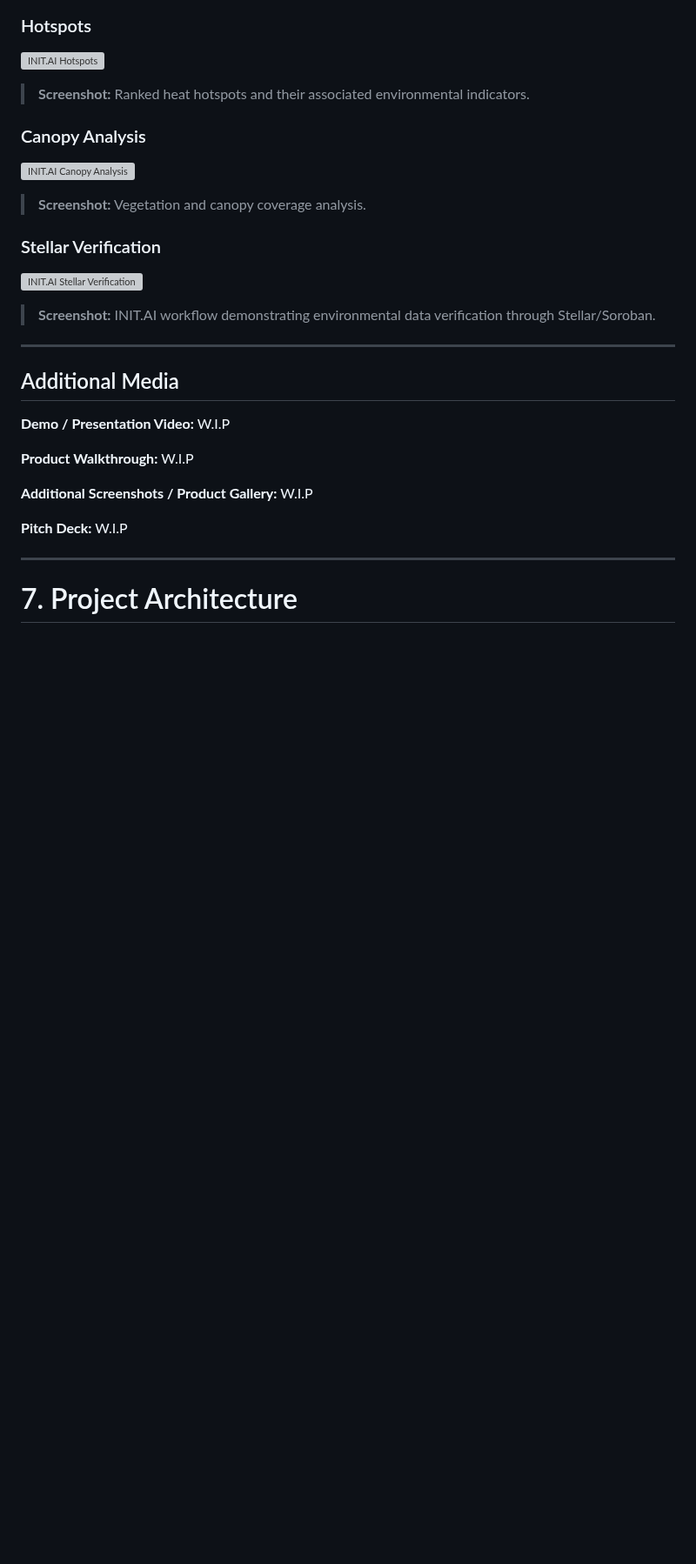
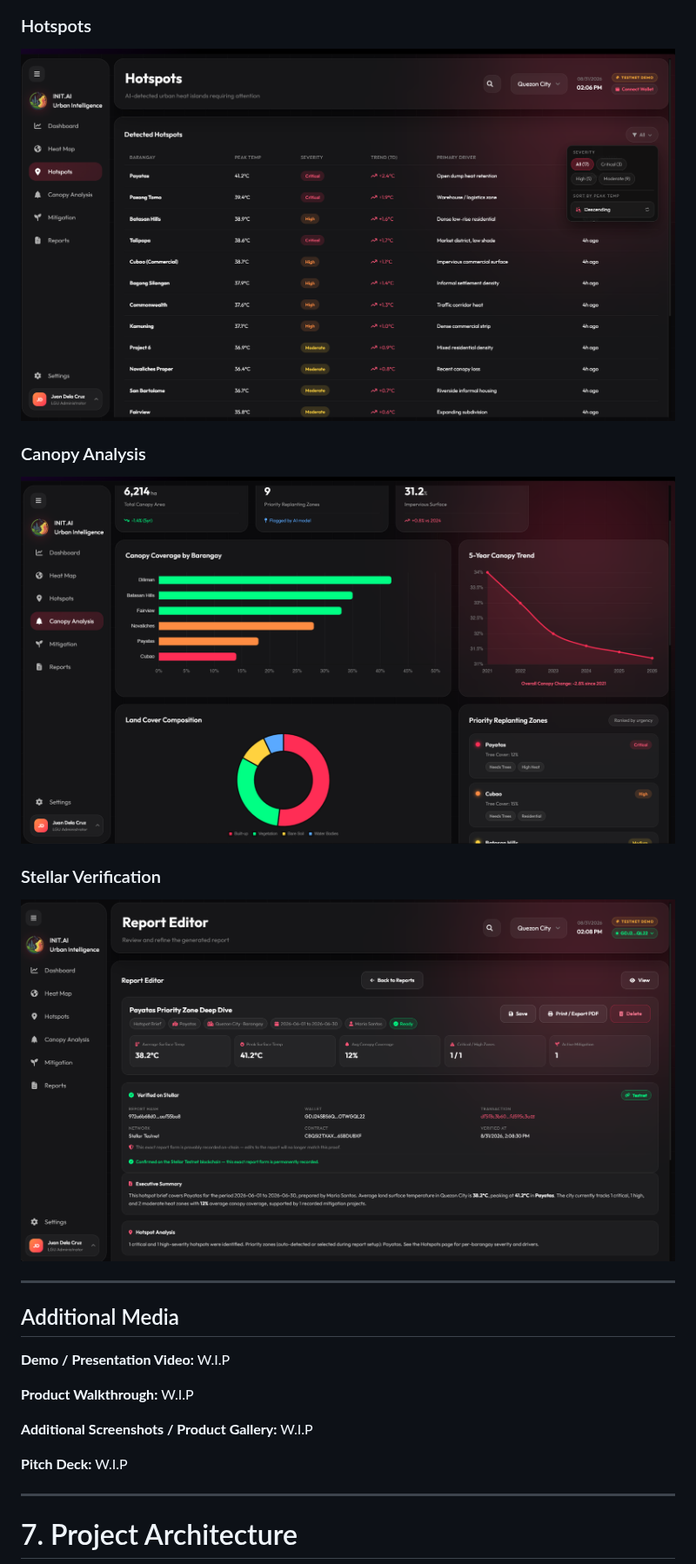
Before and after one commit to cseanx/INIT.AI, a Markdown page: README.md, the part around one of its changes. Shown at 87% size. GitHub-like rendering; pictures changed too: public/assets/images/CanopyAnalysis.png (added), public/assets/images/Hotspots.png (added), public/assets/images/StellarReport.png (added); blank space fills up the shorter version; grey boxes are pictures that could not be loaded.

Commit message:
feat: update README with new image assets for dashboard, heat map, hotspots, canopy analysis, and Stellar verification

```diff
--- a/README.md
+++ b/README.md
@@ -324,21 +320,15 @@ A short demonstration showing the INIT.AI platform, including login, dashboard n
 
 ### Hotspots
 
-![INIT.AI Hotspots](INSERT_IMAGE_URL_HERE)
-
-> **Screenshot:** Ranked heat hotspots and their associated environmental indicators.
+![INIT.AI Hotspots](/public/assets/images/Hotspots.png)
 
 ### Canopy Analysis
 
-![INIT.AI Canopy Analysis](INSERT_IMAGE_URL_HERE)
-
-> **Screenshot:** Vegetation and canopy coverage analysis.
+![INIT.AI Canopy Analysis](/public/assets/images/CanopyAnalysis.png)
 
 ### Stellar Verification
 
-![INIT.AI Stellar Verification](INSERT_IMAGE_URL_HERE)
-
-> **Screenshot:** INIT.AI workflow demonstrating environmental data verification through Stellar/Soroban.
+![INIT.AI Stellar Verification](/public/assets/images/StellarReport.png)
 
 ---
 
```
Also changed, not shown: other parts of README.md (+2 -6 lines), public/assets/images/Dashboard.png (added), 1 other file.
